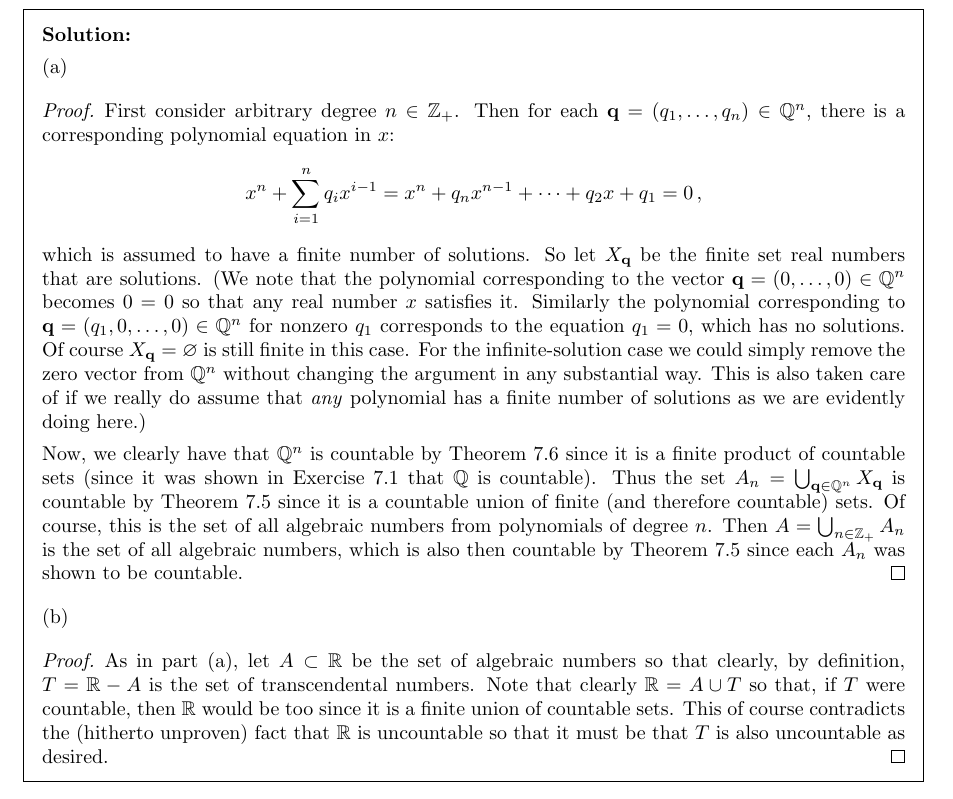
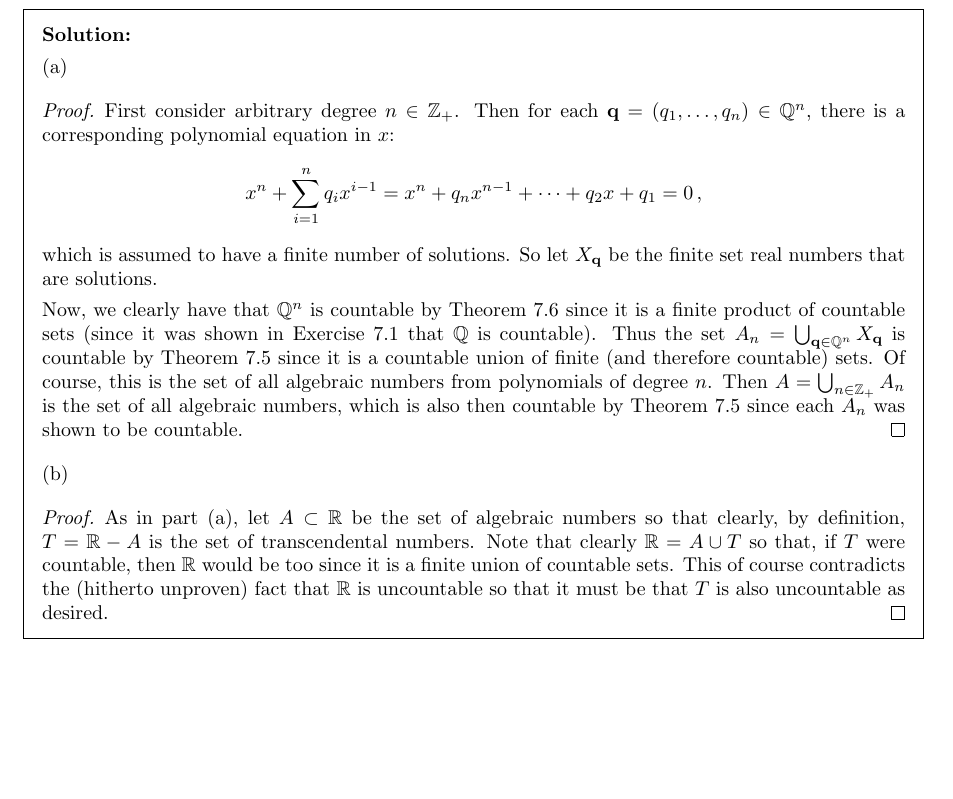
Before and after one commit to kyp44/Topology, a LaTeX problem sheet (solutions.tex, which reads sections/sec_07.tex): part of page 89 of 277, cut so that both start at the same text, the shorter picture padded with empty space. Compiled offline with pdfLaTeX.

Commit message:
removed misleading commentary in solution of Exercise 7.4

```diff
--- a/sections/sec_07.tex
+++ b/sections/sec_07.tex
@@ -307,11 +307,6 @@
     }
     which is assumed to have a finite number of solutions.
     So let $X_\vq$ be the finite set real numbers that are solutions.
-    (We note that the polynomial corresponding to the vector $\vq = (0,\ldots,0) \in \rats^n$ becomes $0=0$ so that any real number $x$ satisfies it.
-    Similarly the polynomial corresponding to $\vq = (q_1, 0, \ldots, 0) \in \rats^n$ for nonzero $q_1$ corresponds to the equation $q_1 = 0$, which has no solutions.
-    Of course $X_\vq = \es$ is still finite in this case.
-    For the infinite-solution case we could simply remove the zero vector from $\rats^n$ without changing the argument in any substantial way.
-    This is also taken care of if we really do assume that \emph{any} polynomial has a finite number of solutions as we are evidently doing here.)
 
     Now, we clearly have that $\rats^n$ is countable by Theorem~7.6 since it is a finite product of countable sets (since it was shown in Exercise~7.1 that $\rats$ is countable).
     Thus the set $A_n = \bigcup_{\vq \in \rats^n} X_\vq$ is countable by Theorem~7.5 since it is a countable union of finite (and therefore countable) sets.
```
